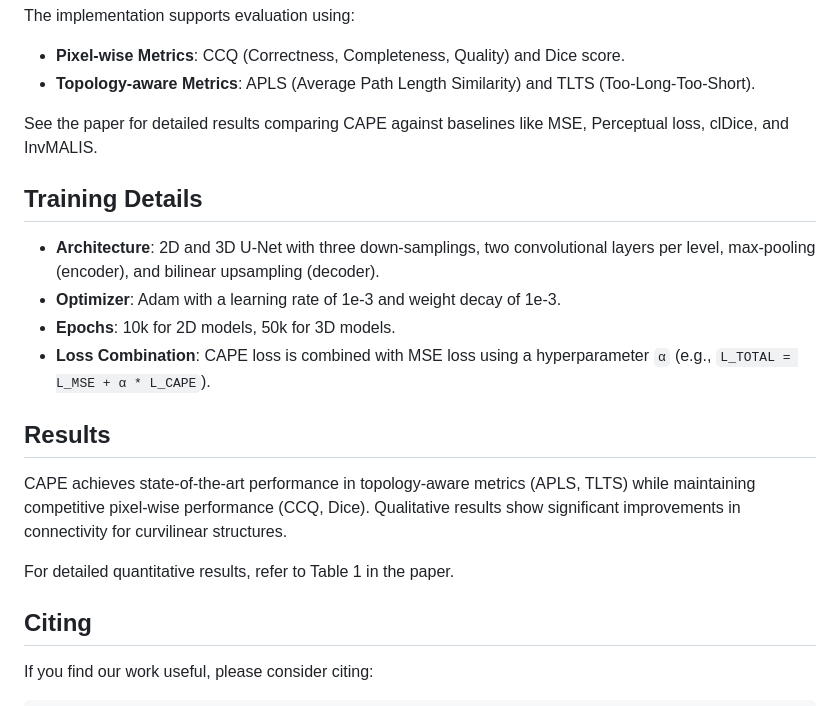
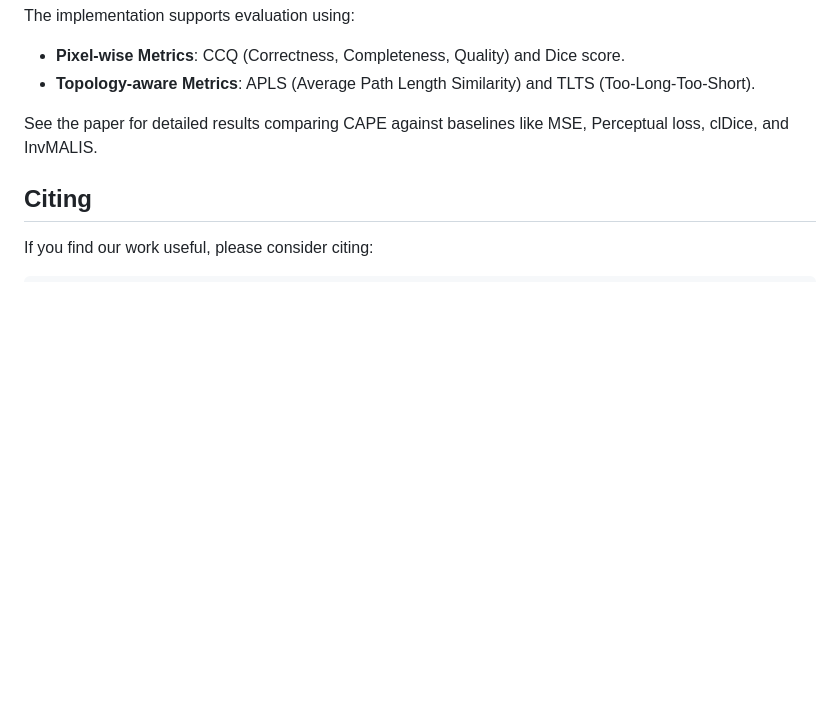
Before and after one commit to NeuraVisionLab/CAPE, a Markdown page: README.md, the part around the change. Rendered like a GitHub page; blank space fills up the shorter version.

```diff
--- a/README.md
+++ b/README.md
@@ -44,19 +44,6 @@ The implementation supports evaluation using:
 
 See the paper for detailed results comparing CAPE against baselines like MSE, Perceptual loss, clDice, and InvMALIS.
 
-## Training Details
-
-- **Architecture**: 2D and 3D U-Net with three down-samplings, two convolutional layers per level, max-pooling (encoder), and bilinear upsampling (decoder).
-- **Optimizer**: Adam with a learning rate of 1e-3 and weight decay of 1e-3.
-- **Epochs**: 10k for 2D models, 50k for 3D models.
-- **Loss Combination**: CAPE loss is combined with MSE loss using a hyperparameter `α` (e.g., `L_TOTAL = L_MSE + α * L_CAPE`).
-
-## Results
-
-CAPE achieves state-of-the-art performance in topology-aware metrics (APLS, TLTS) while maintaining competitive pixel-wise performance (CCQ, Dice). Qualitative results show significant improvements in connectivity for curvilinear structures.
-
-For detailed quantitative results, refer to Table 1 in the paper.
-
 ## Citing
 
 If you find our work useful, please consider citing:
```
